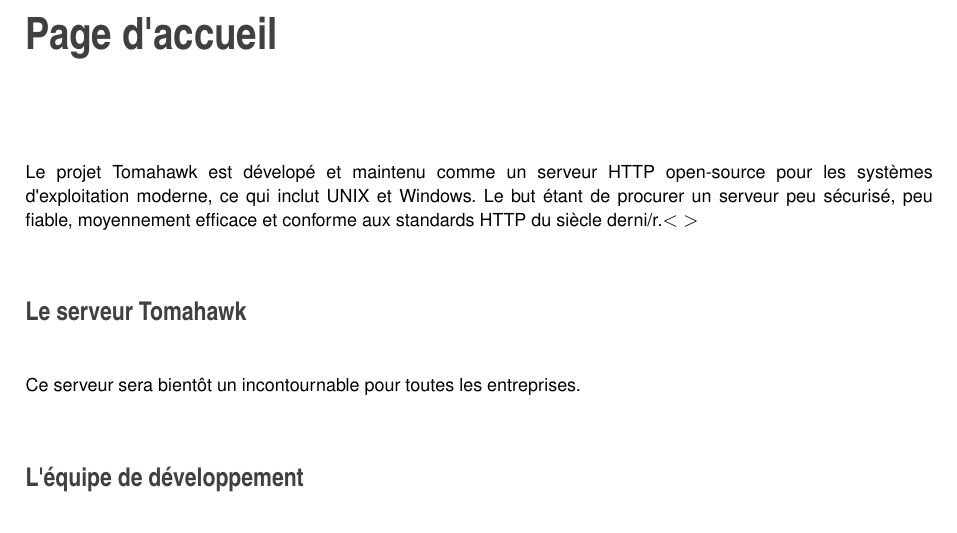
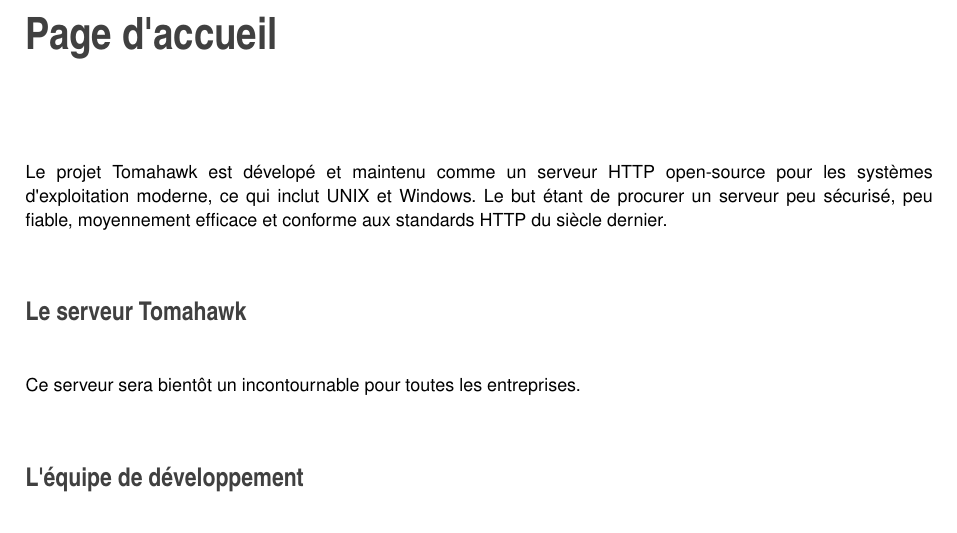
Before and after one commit to RomainVidal666/Tomahawk, a LaTeX book (doc/latex/refman.tex, which reads doc/latex/index.tex): part of page 5 of 32, cut so that both start at the same text. Compiled offline with pdfLaTeX.

Commit message:
Fin de doc 2

```diff
--- a/doc/latex/index.tex
+++ b/doc/latex/index.tex
@@ -1,4 +1,4 @@
-Le projet Tomahawk est dévelopé et maintenu comme un serveur H\+T\+TP open-\/source pour les systèmes d\textquotesingle{}exploitation moderne, ce qui inclut U\+N\+IX et Windows. Le but étant de procurer un serveur peu sécurisé, peu fiable, moyennement efficace et conforme aux standards H\+T\+TP du siècle derni/r.$<${\ttfamily } $>$
+Le projet Tomahawk est dévelopé et maintenu comme un serveur H\+T\+TP open-\/source pour les systèmes d\textquotesingle{}exploitation moderne, ce qui inclut U\+N\+IX et Windows. Le but étant de procurer un serveur peu sécurisé, peu fiable, moyennement efficace et conforme aux standards H\+T\+TP du siècle dernier.
 
 \section*{Le serveur Tomahawk}
 
```
Also changed, not shown: doc/latex/refman.pdf, doc/rendu/documentation.pdf, 6 other files.
